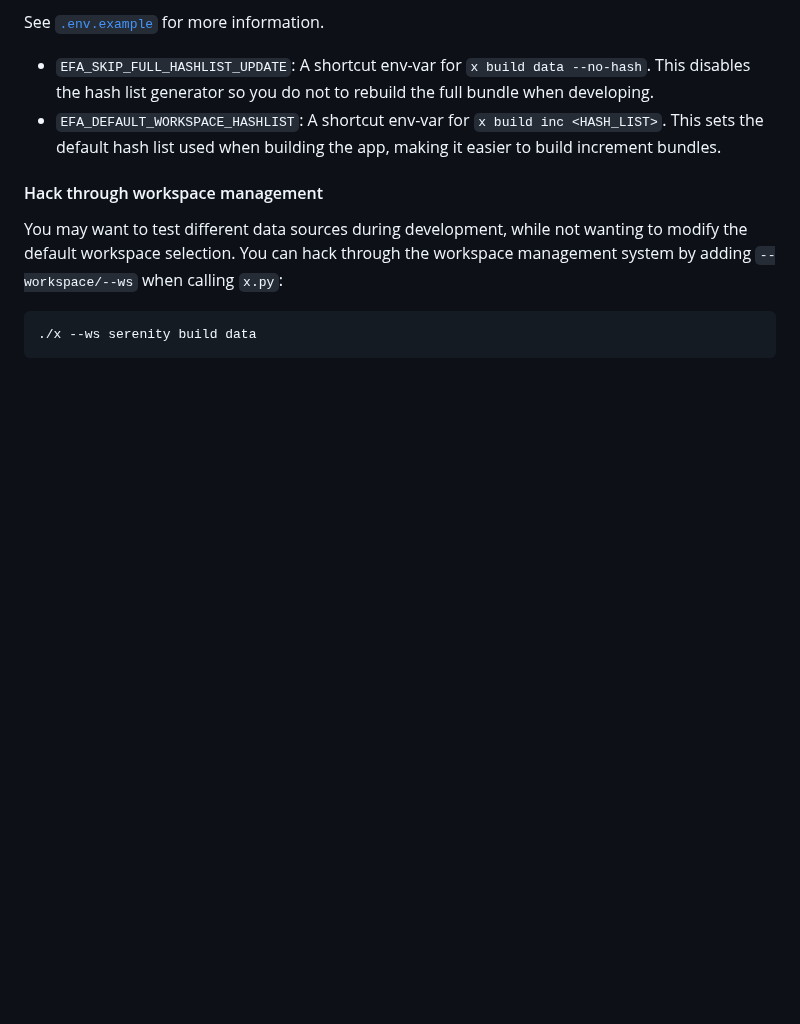
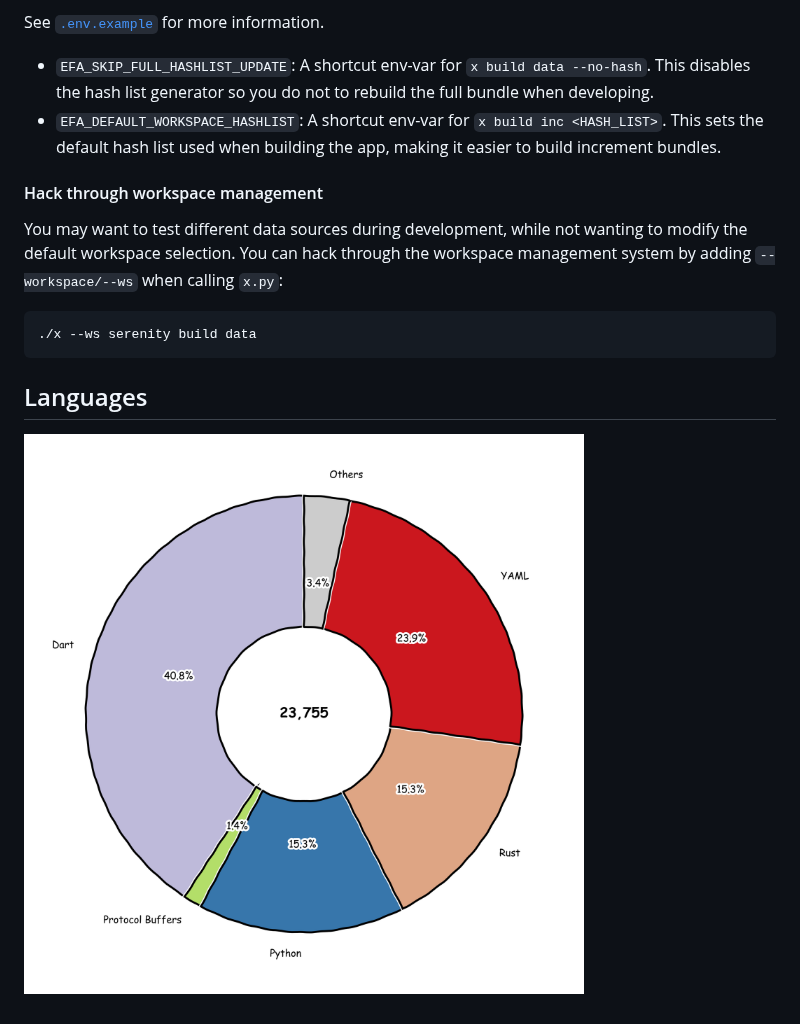
Before and after one commit to Embers-of-the-Fire/eve-fit-assistant, a Markdown page: README.md, the part around the change. Rendered like a GitHub page; pictures changed too: codeart.png (added); blank space fills up the shorter version.

Commit message:
add: add codeart generator

````diff
--- a/README.md
+++ b/README.md
@@ -186,3 +186,7 @@ by adding `--workspace/--ws` when calling `x.py`:
 ```bash
 ./x --ws serenity build data
 ```
+
+## Languages
+
+![codeart](./codeart.png)
````
Also changed, not shown: 6 other files.
